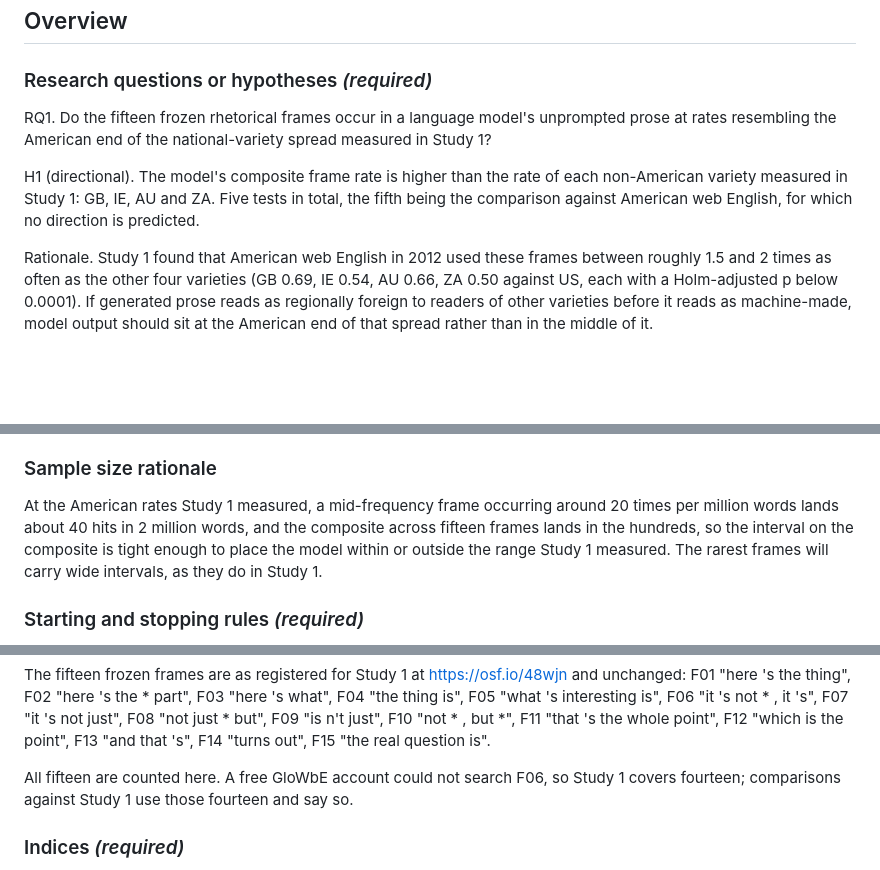
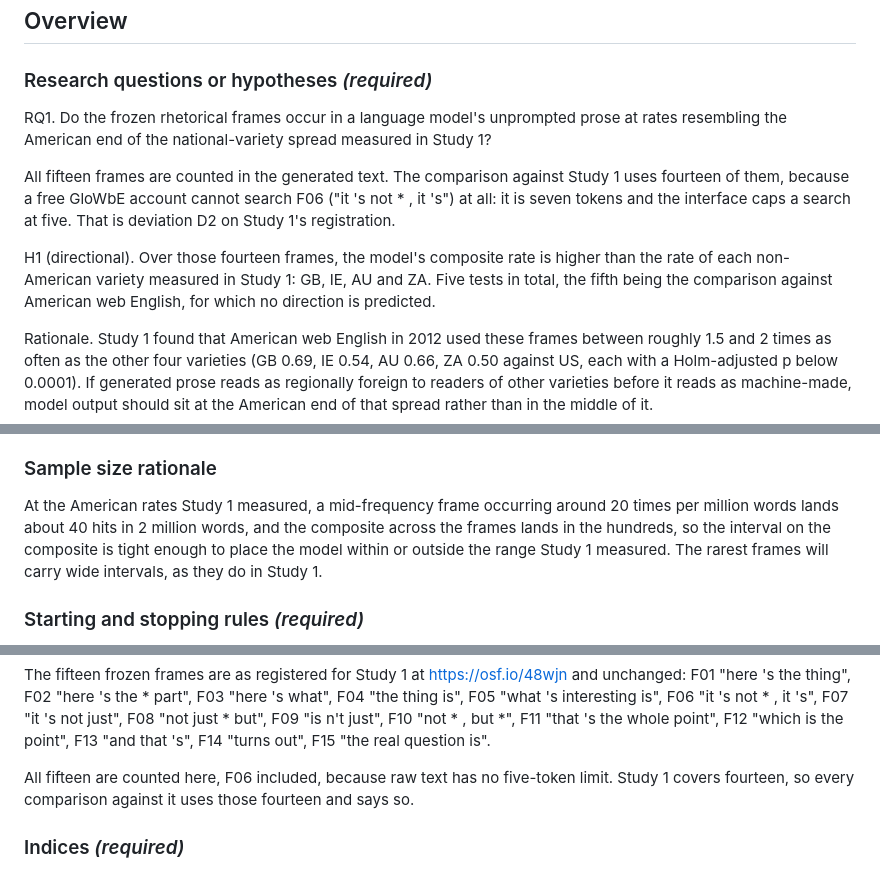
Before and after one commit to ces0491/englishRegisterStudy, a Markdown page: docs/osf-study2-registration.md, 3 parts joined by grey strips. GitHub-like rendering; blank space fills up the shorter version.

Commit message:
Say which frames the Study 2 comparison actually uses
RQ1 said "the fifteen frozen rhetorical frames" and then compared
against a Study 1 spread built from fourteen. Generated text has no
five-token limit so all fifteen are counted, but F06 has no GloWbE
counterpart, and every comparison against Study 1 uses the fourteen that
do. RQ1 and H1 now say so where a reader meets them rather than four
sections later.

Co-Authored-By: Claude Opus 5 (1M context) <noreply@anthropic.com>

```diff
--- a/docs/osf-study2-registration.md
+++ b/docs/osf-study2-registration.md
@@ -18,14 +18,19 @@ web English? Generation protocol and analysis plan*
 
 ### Research questions or hypotheses *(required)*
 
-RQ1. Do the fifteen frozen rhetorical frames occur in a language model's
-unprompted prose at rates resembling the American end of the national-variety
-spread measured in Study 1?
+RQ1. Do the frozen rhetorical frames occur in a language model's unprompted
+prose at rates resembling the American end of the national-variety spread
+measured in Study 1?
 
-H1 (directional). The model's composite frame rate is higher than the rate of
-each non-American variety measured in Study 1: GB, IE, AU and ZA. Five tests
-in total, the fifth being the comparison against American web English, for
-which no direction is predicted.
+All fifteen frames are counted in the generated text. The comparison against
+Study 1 uses fourteen of them, because a free GloWbE account cannot search F06
+("it 's not * , it 's") at all: it is seven tokens and the interface caps a
+search at five. That is deviation D2 on Study 1's registration.
+
+H1 (directional). Over those fourteen frames, the model's composite rate is
+higher than the rate of each non-American variety measured in Study 1: GB, IE,
+AU and ZA. Five tests in total, the fifth being the comparison against
+American web English, for which no direction is predicted.
 
 Rationale. Study 1 found that American web English in 2012 used these frames
 between roughly 1.5 and 2 times as often as the other four varieties
@@ -157,7 +162,7 @@ generations per condition at roughly 500 words each reaches that.
 
 At the American rates Study 1 measured, a mid-frequency frame occurring around
 20 times per million words lands about 40 hits in 2 million words, and the
-composite across fifteen frames lands in the hundreds, so the interval on the
+composite across the frames lands in the hundreds, so the interval on the
 composite is tight enough to place the model within or outside the range
 Study 1 measured. The rarest frames will carry wide intervals, as they do in
 Study 1.
@@ -208,9 +213,9 @@ what", F04 "the thing is", F05 "what 's interesting is", F06 "it 's not * , it
 , but *", F11 "that 's the whole point", F12 "which is the point", F13 "and
 that 's", F14 "turns out", F15 "the real question is".
 
-All fifteen are counted here. A free GloWbE account could not search F06, so
-Study 1 covers fourteen; comparisons against Study 1 use those fourteen and
-say so.
+All fifteen are counted here, F06 included, because raw text has no
+five-token limit. Study 1 covers fourteen, so every comparison against it uses
+those fourteen and says so.
 
 ### Indices *(required)*
 
```
